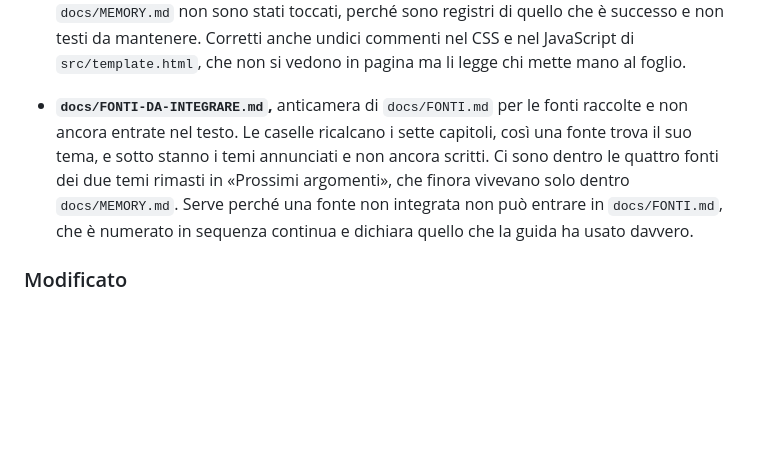
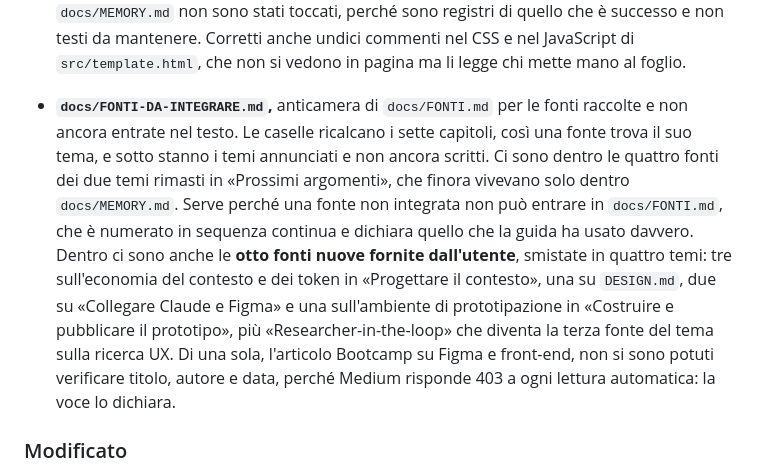
Before and after one commit to mattialaurella-lotrek/kb-design-ai, a Markdown page: docs/CHANGELOG.md, the part around the change. Drawn GitHub-style; blank space fills up the shorter version.

```diff
--- a/docs/CHANGELOG.md
+++ b/docs/CHANGELOG.md
@@ -24,7 +24,7 @@ Il formato si ispira a [Keep a Changelog](https://keepachangelog.com/it/1.1.0/);
 - **Regola nuova in `CLAUDE.md`: «stare» non dice dove si trova una cosa.** La collocazione in italiano vuole «si trova», «è», «compare» o «vive», e dove la frase prescrive dove mettere qualcosa si usa «va in». Chiesta dall'utente su «Cosa cambia per l'agente sta già in «I comandi di Claude Code»», che è un uso regionale ripetuto in tutta la guida.
 - **Ventinove correzioni in `src/content.md`,** dai rimandi interni («la meccanica sta in» diventa «si trova in») ai percorsi dei file, più diciannove in `CLAUDE.md`, `DESIGN.md` e `docs/HANDOFF.md`. Cinque occorrenze restano perché sono legittime, cioè due «stare in piedi», «sta dentro il brand» nel senso di conformità, «la differenza sta nella sola aggiunta» nel senso di consistere e «sta sopra» come precedenza fra regole. `docs/CHANGELOG.md` e `docs/MEMORY.md` non sono stati toccati, perché sono registri di quello che è successo e non testi da mantenere. Corretti anche undici commenti nel CSS e nel JavaScript di `src/template.html`, che non si vedono in pagina ma li legge chi mette mano al foglio.
 
-- **`docs/FONTI-DA-INTEGRARE.md`,** anticamera di `docs/FONTI.md` per le fonti raccolte e non ancora entrate nel testo. Le caselle ricalcano i sette capitoli, così una fonte trova il suo tema, e sotto stanno i temi annunciati e non ancora scritti. Ci sono dentro le quattro fonti dei due temi rimasti in «Prossimi argomenti», che finora vivevano solo dentro `docs/MEMORY.md`. Serve perché una fonte non integrata non può entrare in `docs/FONTI.md`, che è numerato in sequenza continua e dichiara quello che la guida ha usato davvero.
+- **`docs/FONTI-DA-INTEGRARE.md`,** anticamera di `docs/FONTI.md` per le fonti raccolte e non ancora entrate nel testo. Le caselle ricalcano i sette capitoli, così una fonte trova il suo tema, e sotto stanno i temi annunciati e non ancora scritti. Ci sono dentro le quattro fonti dei due temi rimasti in «Prossimi argomenti», che finora vivevano solo dentro `docs/MEMORY.md`. Serve perché una fonte non integrata non può entrare in `docs/FONTI.md`, che è numerato in sequenza continua e dichiara quello che la guida ha usato davvero. Dentro ci sono anche le **otto fonti nuove fornite dall'utente**, smistate in quattro temi: tre sull'economia del contesto e dei token in «Progettare il contesto», una su `DESIGN.md`, due su «Collegare Claude e Figma» e una sull'ambiente di prototipazione in «Costruire e pubblicare il prototipo», più «Researcher-in-the-loop» che diventa la terza fonte del tema sulla ricerca UX. Di una sola, l'articolo Bootcamp su Figma e front-end, non si sono potuti verificare titolo, autore e data, perché Medium risponde 403 a ogni lettura automatica: la voce lo dichiara.
 
 ### Modificato
 - **«Comandi e subagent per il design» diventa «Slash command e subagent per il design»** e resta in coda al capitolo, riscritta da capo su quello che ti scrivi tu. Dove mettere i comandi con la precedenza del personale sul progetto, il criterio per scegliere fra un comando e una skill, la raccolta `wshobson/commands` con la nota che di cinquantasette comandi uno solo è di design, i sei profili di subagent con la parte dei divieti, e i tre comandi con cui si chiamano. Il plan mode e il blocco sull'IDE escono da qui e passano alla sezione nuova.
```
Also changed, not shown: docs/FONTI-DA-INTEGRARE.md (+16 -4 lines).
